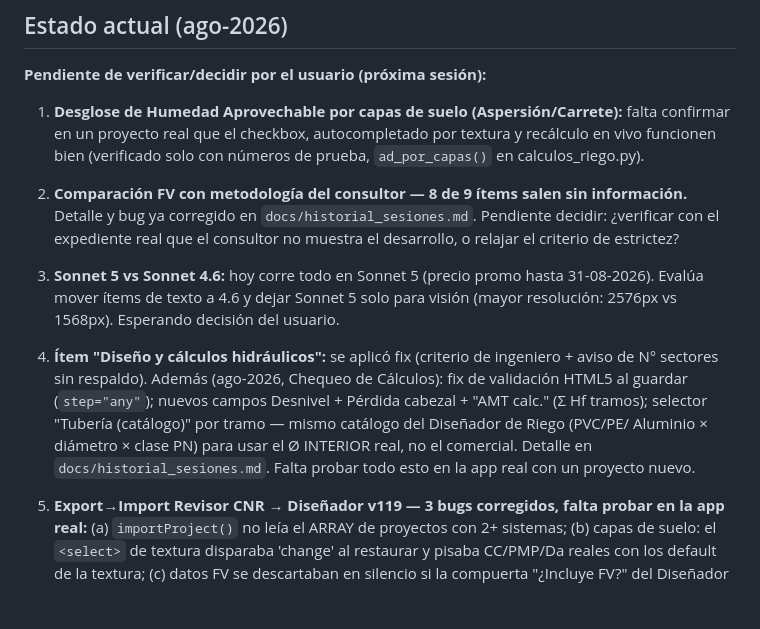
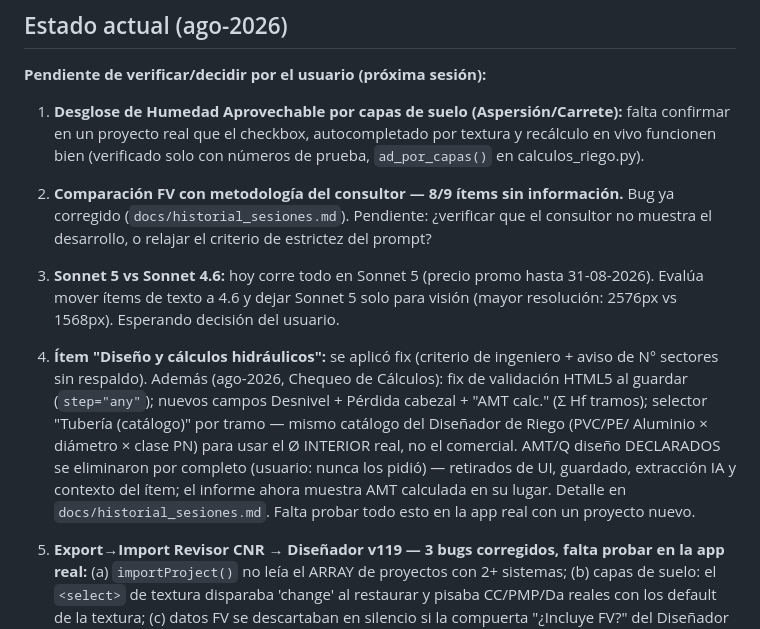
Before and after one commit to CEVV69/revisor-cnr, a Markdown page: CLAUDE.md, the part around the change. Drawn GitHub-style; blank space fills up the shorter version.

```diff
--- a/CLAUDE.md
+++ b/CLAUDE.md
@@ -47,9 +47,9 @@ Claude ejecuta git — el usuario NO corre comandos git nunca.
    un proyecto real que el checkbox, autocompletado por textura y recálculo en vivo funcionen bien
    (verificado solo con números de prueba, `ad_por_capas()` en calculos_riego.py).
 
-2. **Comparación FV con metodología del consultor — 8 de 9 ítems salen sin información.** Detalle
-   y bug ya corregido en `docs/historial_sesiones.md`. Pendiente decidir: ¿verificar con el
-   expediente real que el consultor no muestra el desarrollo, o relajar el criterio de estrictez?
+2. **Comparación FV con metodología del consultor — 8/9 ítems sin información.** Bug ya corregido
+   (`docs/historial_sesiones.md`). Pendiente: ¿verificar que el consultor no muestra el desarrollo,
+   o relajar el criterio de estrictez del prompt?
 
 3. **Sonnet 5 vs Sonnet 4.6:** hoy corre todo en Sonnet 5 (precio promo hasta 31-08-2026). Evalúa
    mover ítems de texto a 4.6 y dejar Sonnet 5 solo para visión (mayor resolución: 2576px vs
@@ -59,8 +59,10 @@ Claude ejecuta git — el usuario NO corre comandos git nunca.
    sectores sin respaldo). Además (ago-2026, Chequeo de Cálculos): fix de validación HTML5 al
    guardar (`step="any"`); nuevos campos Desnivel + Pérdida cabezal + "AMT calc." (Σ Hf tramos);
    selector "Tubería (catálogo)" por tramo — mismo catálogo del Diseñador de Riego (PVC/PE/
-   Aluminio × diámetro × clase PN) para usar el Ø INTERIOR real, no el comercial. Detalle en
-   `docs/historial_sesiones.md`. Falta probar todo esto en la app real con un proyecto nuevo.
+   Aluminio × diámetro × clase PN) para usar el Ø INTERIOR real, no el comercial. AMT/Q diseño
+   DECLARADOS se eliminaron por completo (usuario: nunca los pidió) — retirados de UI, guardado,
+   extracción IA y contexto del ítem; el informe ahora muestra AMT calculada en su lugar. Detalle
+   en `docs/historial_sesiones.md`. Falta probar todo esto en la app real con un proyecto nuevo.
 
 5. **Export→Import Revisor CNR → Diseñador v119 — 3 bugs corregidos, falta probar en la app real:**
    (a) `importProject()` no leía el ARRAY de proyectos con 2+ sistemas; (b) capas de suelo: el
```
Also changed, not shown: docs/historial_sesiones.md (+43 -0 lines).
